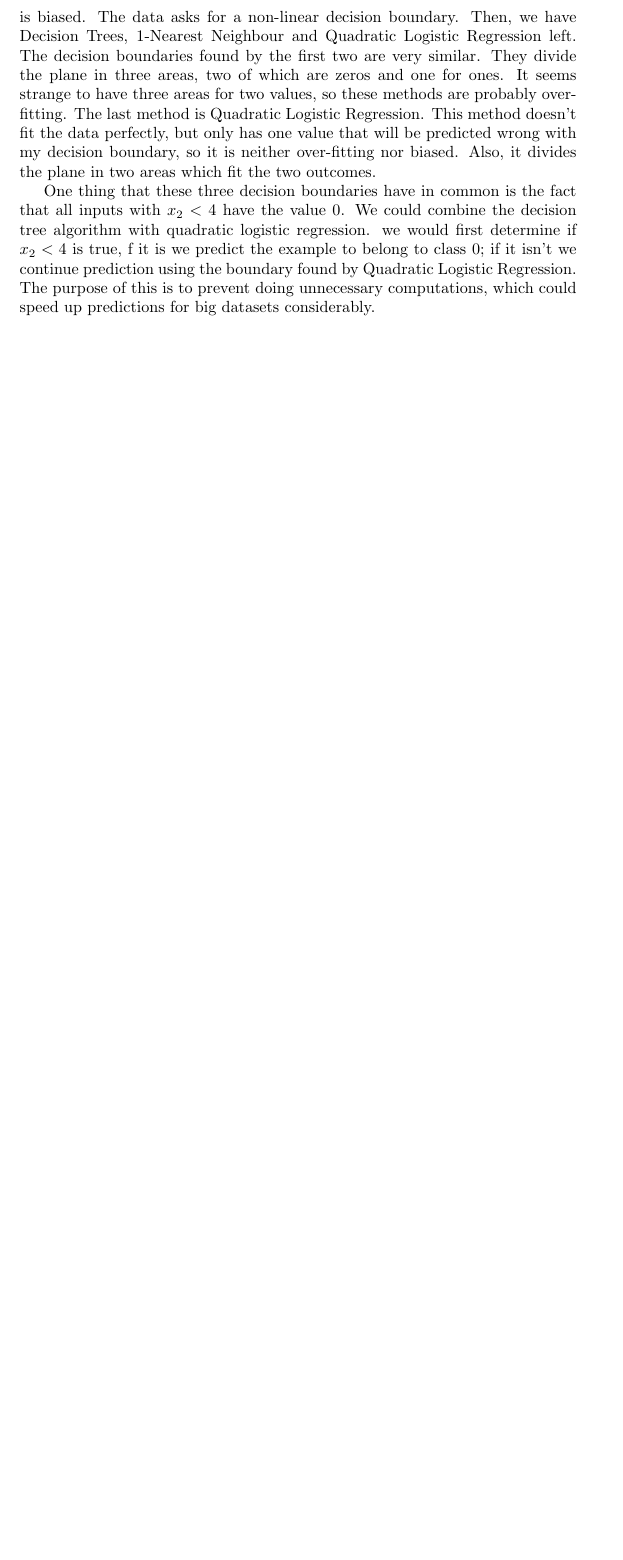
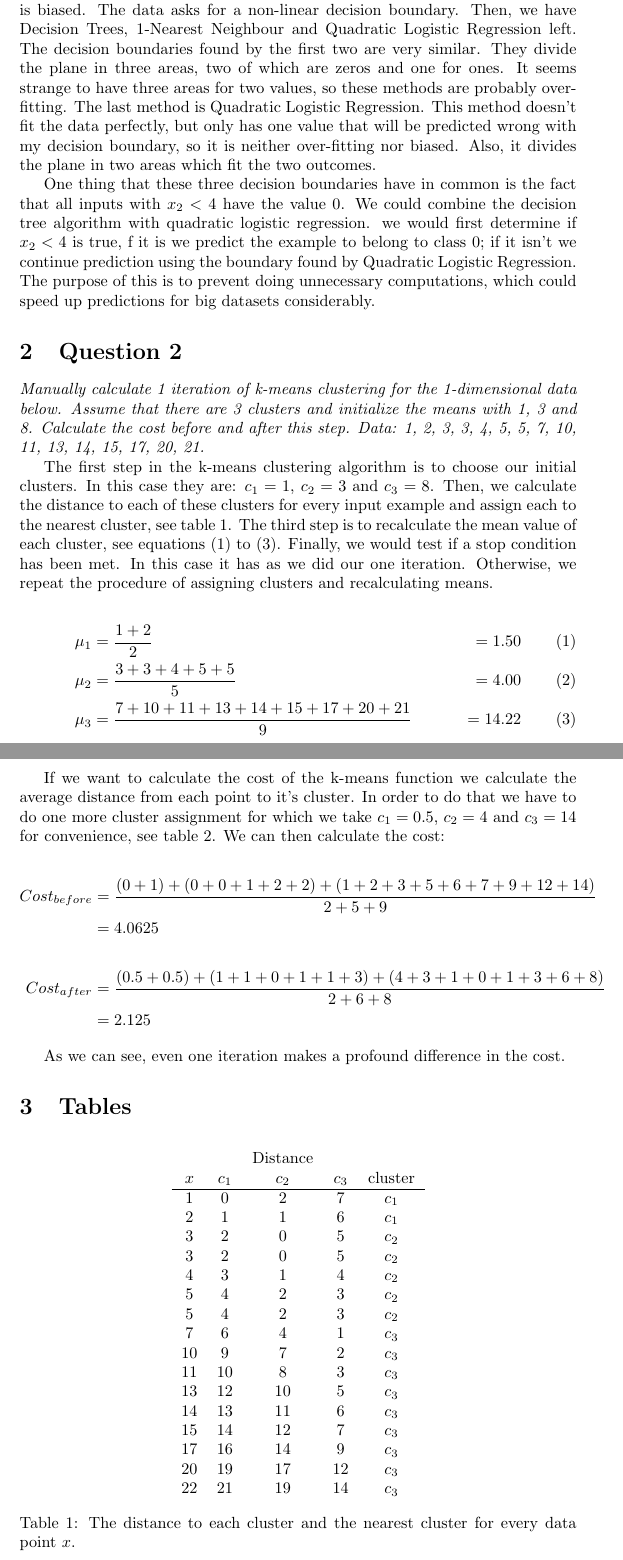
Before and after one commit to hira64/machinelearning2016, a LaTeX problem sheet (Written Assignments/Assignment 4.tex): part of page 3 of 3 before the commit and two parts of pages 3 and 4 of 5 after it, the two joined at a grey line, cut so that both start at the same text, the shorter picture padded with empty space. Compiled offline with pdfLaTeX.

Commit message:
Assignment 4 done

```diff
--- a/Written Assignments/Assignment 4.tex
+++ b/Written Assignments/Assignment 4.tex
@@ -52,5 +54,58 @@ I would like to start with excluding Plain Logistic Regression as there is no de
 
 One thing that these three decision boundaries have in common is the fact that all inputs with $x_2 < 4$ have the value 0. We could combine the decision tree algorithm with quadratic logistic regression. we would first determine if $x_2 < 4$ is true, f it is we predict the example to belong to class 0; if it isn't we continue prediction using the boundary found by Quadratic Logistic Regression. The purpose of this is to prevent doing unnecessary computations, which could speed up predictions for big datasets considerably.
 
+\section{Question 2}
+\textit{Manually calculate 1 iteration of k-means clustering for the 1-dimensional data below. Assume that there are 3 clusters and
+initialize the means with 1, 3 and 8.  Calculate the cost before and after this step.
+Data: 1, 2, 3, 3, 4, 5, 5, 7, 10, 11, 13, 14, 15, 17, 20, 21.}
+
+The first step in the k-means clustering algorithm is to choose our initial clusters. In this case they are: $c_1 = 1$, $c_2 = 3$ and $c_3 = 8$.
+Then, we calculate the distance to each of these clusters for every input example and assign each to the nearest cluster, see table \ref{tab:firstit}.
+The third step is to recalculate the mean value of each cluster, see equations (1) to (3). Finally, we would test if a stop condition has been met. In this case it has as we did our one iteration.
+Otherwise, we repeat the procedure of assigning clusters and recalculating means.
 
 
+\begin{align}
+\mu_1 &= \frac{1 + 2}{2} &= 1.50\\
+\mu_2 &= \frac{3+3+4+5+5}{5} &= 4.00\\
+\mu_3 &= \frac{7+10+11+13+14+15+17+20+21}{9} &= 14.22
+\end{align}
+
+If we want to calculate the cost of the k-means function we calculate the average distance from each point to it's cluster. In order to do that we have to do one more cluster assignment for which we take $c_1 = 0.5$, $c_2 = 4$ and $c_3 = 14$ for convenience, see table \ref{tab:second}. We can then calculate the cost:
+
+\begin{align*}
+Cost_{before} &= \frac{(0+1)+(0+0+1+2+2) + (1+2+3+5+6+7+9+12+14)}{2+5+9}\\
+ &= 4.0625\\
+\\
+Cost_{after} &= \frac{(0.5+0.5)+(1+1+0+1+1+3)+(4+3+1+0+1+3+6+8)}{2+6+8} \\
+&= 2.125
+\end{align*}
+
+As we can see, even one iteration makes a profound difference in the cost.
+
+\section{Tables}
+
+\begin{table}[h!]
+\centering
+\begin{tabular}{c c c c c}
+& & Distance & & \\
+ $x$ & $c_1$ & $c_2$ & $c_3$ & cluster\\
+\hline
+1 & 0 & 2 & 7 &$c_1$\\
+2 & 1 & 1 & 6 & $c_1$\\
+3 & 2 & 0 & 5 &$c_2$\\
+3 & 2 & 0 & 5 & $c_2$\\
+4 & 3 & 1  & 4 &$c_2$ \\
+5 & 4 & 2 & 3 & $c_2$ \\
+5 & 4 & 2 & 3 & $c_2$\\
+7 & 6 & 4 & 1 & $c_3$\\
+10 & 9  & 7 & 2 &$c_3$ \\
+11 & 10  & 8 & 3 & $c_3$\\
+13 & 12  & 10 & 5 & $c_3$ \\
+14 & 13  & 11 & 6 & $c_3$\\
+15 & 14  & 12 & 7 &$c_3$ \\
+17 & 16  & 14 & 9 & $c_3$\\
+20 & 19  & 17 & 12 &$c_3$ \\
+22 & 21  & 19 & 14 & $c_3$ \\
+\end{tabular}
+\caption{The distance to each cluster and the nearest cluster  for every data point $x$.}
```
Also changed, not shown: Written Assignments/Assignment 4.pdf, Written Assignments/Assignment 4.tex (31 more changed lines).
